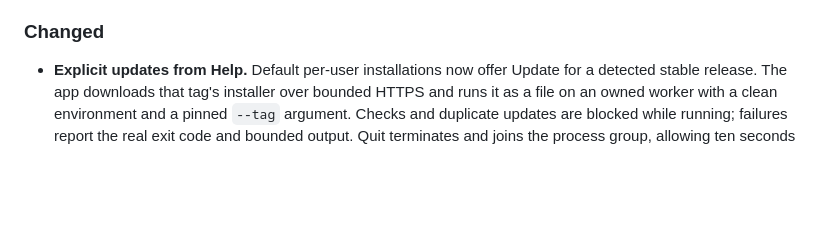
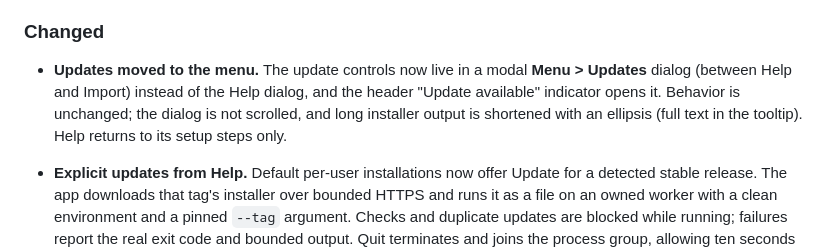
Before and after one commit to aldosilvestre/sdeck-plus, a Markdown page: CHANGELOG.md, the part around the change. Rendered like a GitHub page; blank space fills up the shorter version.

```diff
--- a/CHANGELOG.md
+++ b/CHANGELOG.md
@@ -25,6 +25,12 @@ tagged yet, so everything below is unreleased (package version `0.1.0`).
   Nothing was uploaded; `packaging/aur/README.md` lists the release-time steps.
 
 ### Changed
+
+- **Updates moved to the menu.** The update controls now live in a modal
+  **Menu > Updates** dialog (between Help and Import) instead of the Help dialog,
+  and the header "Update available" indicator opens it. Behavior is unchanged;
+  the dialog is not scrolled, and long installer output is shortened with an
+  ellipsis (full text in the tooltip). Help returns to its setup steps only.
 
 - **Explicit updates from Help.** Default per-user installations now offer Update
   for a detected stable release. The app downloads that tag's installer over
```
Also changed, not shown: DESIGN.md (+10 -5 lines), README.md (+1 -1 lines), docs/screenshots/configuration-menu.png, 6 other files.
